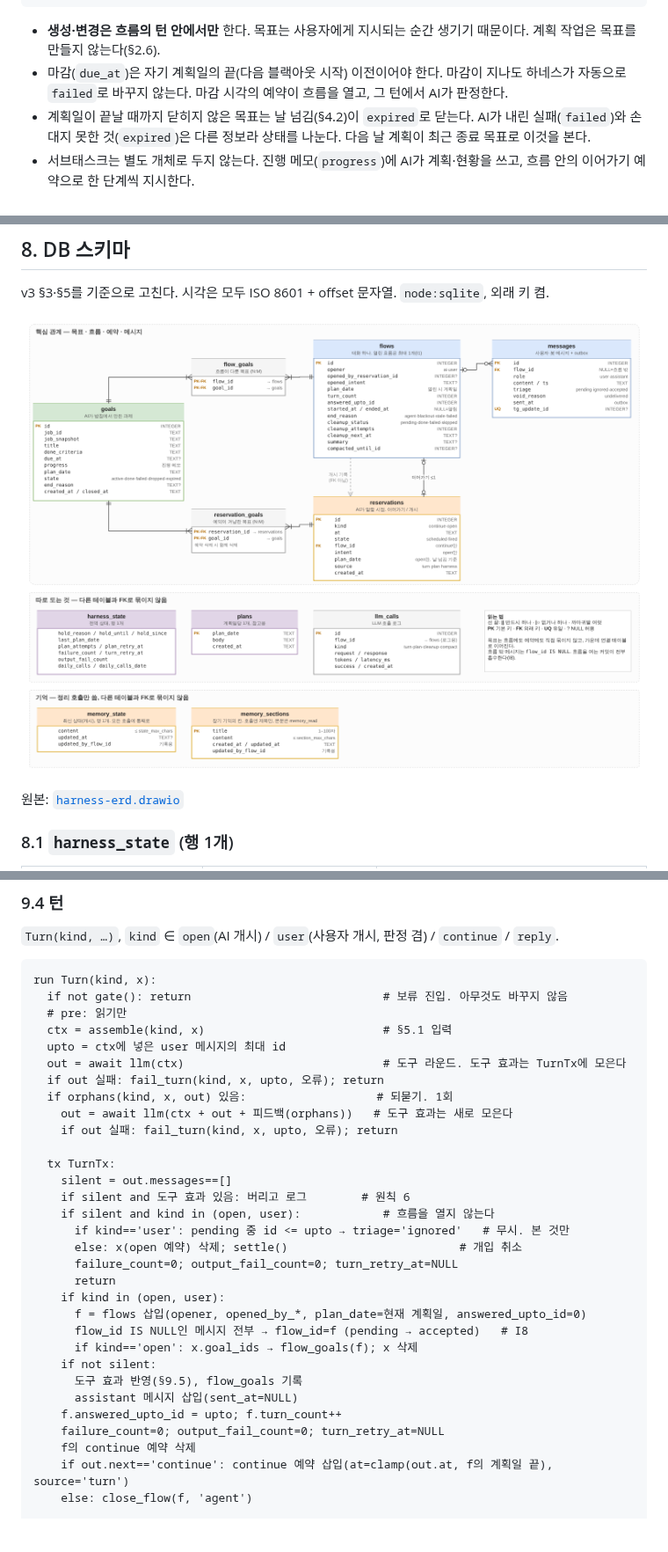
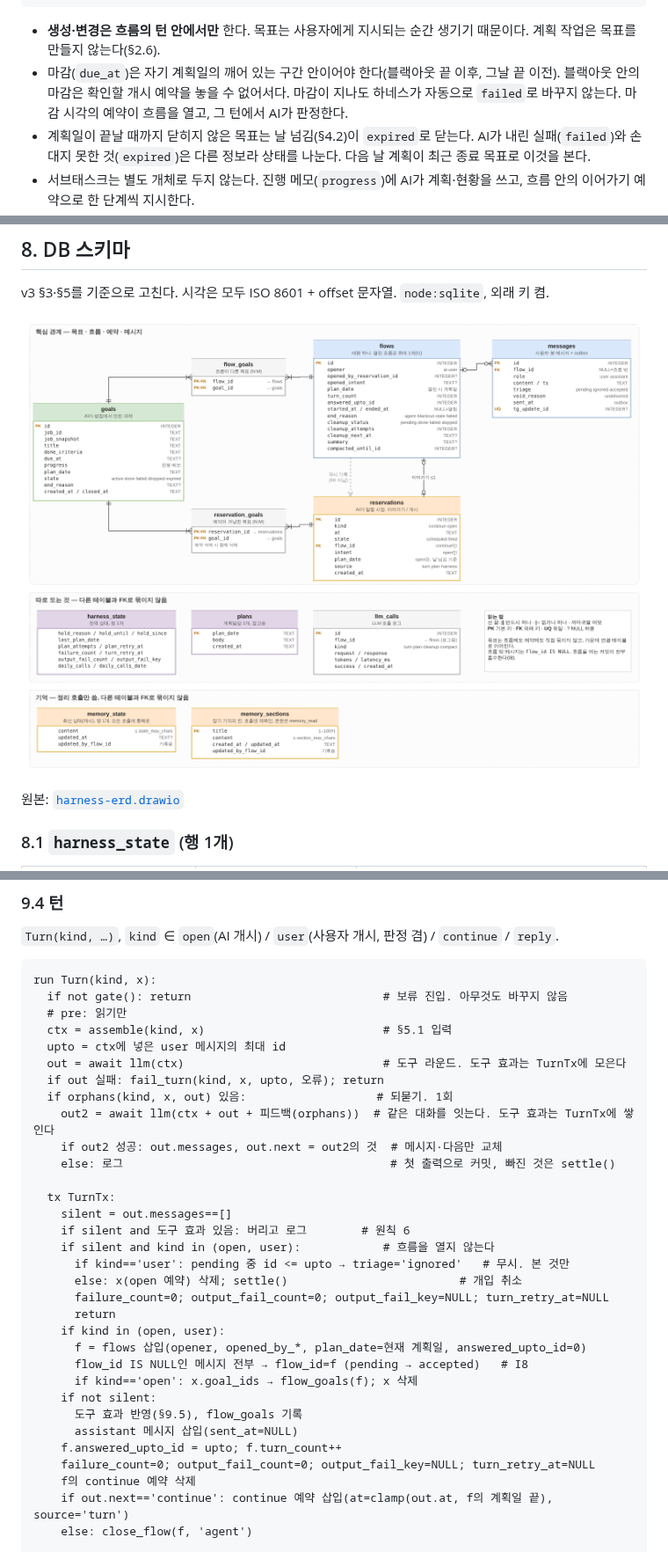
Before and after one commit to carol-sh/aigan, a Markdown page: docs/harness-design-v4.md, 3 parts joined by grey strips. Shown at 88% size. Rendered like a GitHub page; pictures changed too: docs/harness-erd.png; blank space fills up the shorter version.

````diff
--- a/docs/harness-design-v4.md
+++ b/docs/harness-design-v4.md
@@ -79,7 +79,7 @@ active ──▶ done      (AI가 완료로 판정)
 ```
 
 - **생성·변경은 흐름의 턴 안에서만** 한다. 목표는 사용자에게 지시되는 순간 생기기 때문이다. 계획 작업은 목표를 만들지 않는다(§2.6).
-- 마감(`due_at`)은 자기 계획일의 끝(다음 블랙아웃 시작) 이전이어야 한다. 마감이 지나도 하네스가 자동으로 `failed`로 바꾸지 않는다. 마감 시각의 예약이 흐름을 열고, 그 턴에서 AI가 판정한다.
+- 마감(`due_at`)은 자기 계획일의 깨어 있는 구간 안이어야 한다(블랙아웃 끝 이후, 그날 끝 이전). 블랙아웃 안의 마감은 확인할 개시 예약을 놓을 수 없어서다. 마감이 지나도 하네스가 자동으로 `failed`로 바꾸지 않는다. 마감 시각의 예약이 흐름을 열고, 그 턴에서 AI가 판정한다.
 - 계획일이 끝날 때까지 닫히지 않은 목표는 날 넘김(§4.2)이 `expired`로 닫는다. AI가 내린 실패(`failed`)와 손대지 못한 것(`expired`)은 다른 정보라 상태를 나눈다. 다음 날 계획이 최근 종료 목표로 이것을 본다.
 - 서브태스크는 별도 개체로 두지 않는다. 진행 메모(`progress`)에 AI가 계획·현황을 쓰고, 흐름 안의 이어가기 예약으로 한 단계씩 지시한다.
 - 동시 활성 목표 수에 상한(`goal_max_active`)을 둔다. 초과 생성은 도구 거부.
@@ -612,8 +613,9 @@ run Turn(kind, x):
   out = await llm(ctx)                             # 도구 라운드. 도구 효과는 TurnTx에 모은다
   if out 실패: fail_turn(kind, x, upto, 오류); return
   if orphans(kind, x, out) 있음:                   # 되묻기. 1회
-    out = await llm(ctx + out + 피드백(orphans))   # 도구 효과는 새로 모은다
-    if out 실패: fail_turn(kind, x, upto, 오류); return
+    out2 = await llm(ctx + out + 피드백(orphans))  # 같은 대화를 잇는다. 도구 효과는 TurnTx에 쌓인다
+    if out2 성공: out.messages, out.next = out2의 것  # 메시지·다음만 교체
+    else: 로그                                       # 첫 출력으로 커밋, 빠진 것은 settle()
 
   tx TurnTx:
     silent = out.messages==[]
@@ -621,7 +623,7 @@ run Turn(kind, x):
     if silent and kind in (open, user):            # 흐름을 열지 않는다
       if kind=='user': pending 중 id <= upto → triage='ignored'   # 무시. 본 것만
       else: x(open 예약) 삭제; settle()                         # 개입 취소
-      failure_count=0; output_fail_count=0; turn_retry_at=NULL
+      failure_count=0; output_fail_count=0; output_fail_key=NULL; turn_retry_at=NULL
       return
     if kind in (open, user):
       f = flows 삽입(opener, opened_by_*, plan_date=현재 계획일, answered_upto_id=0)
@@ -631,7 +633,7 @@ run Turn(kind, x):
       도구 효과 반영(§9.5), flow_goals 기록
       assistant 메시지 삽입(sent_at=NULL)
     f.answered_upto_id = upto; f.turn_count++
-    failure_count=0; output_fail_count=0; turn_retry_at=NULL
+    failure_count=0; output_fail_count=0; output_fail_key=NULL; turn_retry_at=NULL
     f의 continue 예약 삭제
     if out.next=='continue': continue 예약 삽입(at=clamp(out.at, f의 계획일 끝), source='turn')
     else: close_flow(f, 'agent')
````
Also changed, not shown: other parts of docs/harness-design-v4.md (+16 -8 lines), 1 other file.
